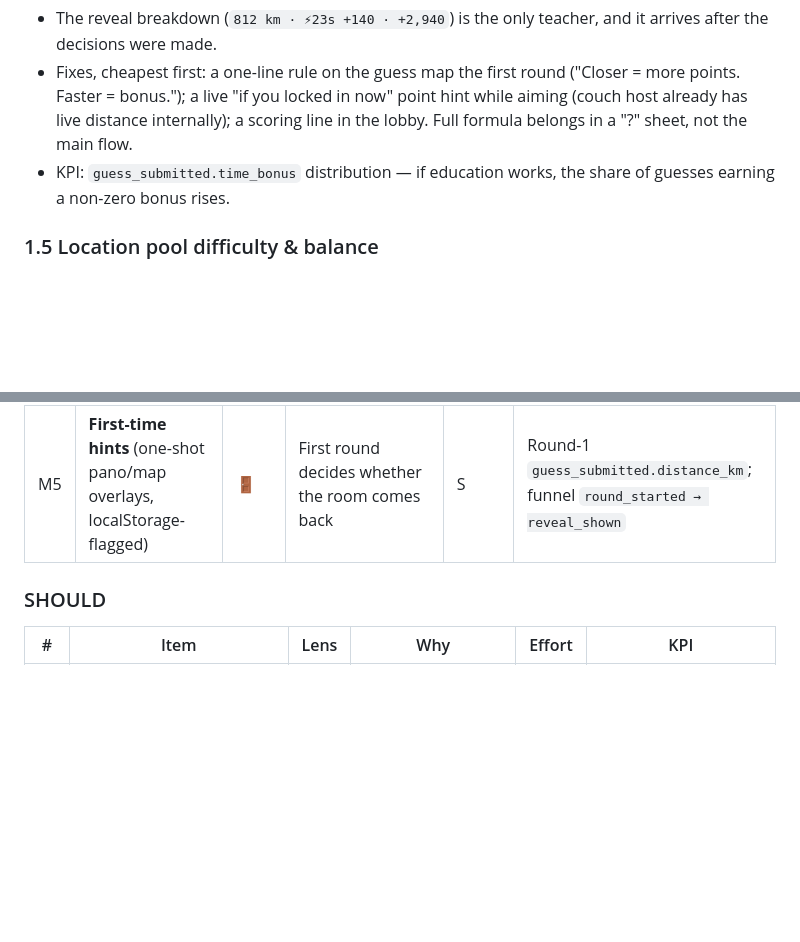
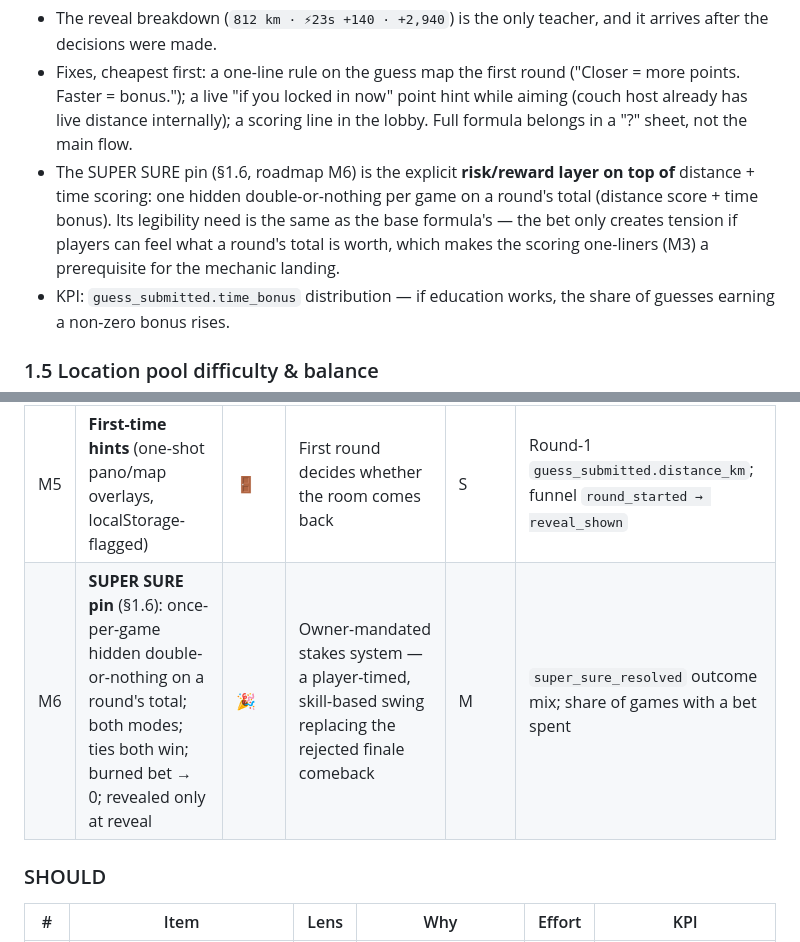
Before and after one commit to earino-assistant/geoparty, a Markdown page: docs/design-review.md, 2 parts joined by grey strips. Rendered like a GitHub page; blank space fills up the shorter version.

```diff
--- a/docs/design-review.md
+++ b/docs/design-review.md
@@ -110,6 +117,12 @@ up to +20% scaled by speed² and accuracy) is good; its opacity costs tension
   point hint while aiming (couch host already has live distance internally);
   a scoring line in the lobby. Full formula belongs in a "?" sheet, not the
   main flow.
+- The SUPER SURE pin (§1.6, roadmap M6) is the explicit **risk/reward layer
+  on top of** distance + time scoring: one hidden double-or-nothing per game
+  on a round's total (distance score + time bonus). Its legibility need is
+  the same as the base formula's — the bet only creates tension if players
+  can feel what a round's total is worth, which makes the scoring one-liners
+  (M3) a prerequisite for the mechanic landing.
 - KPI: `guess_submitted.time_bonus` distribution — if education works, the
   share of guesses earning a non-zero bonus rises.
 
@@ -258,6 +312,7 @@ Effort: S ≤ ½ day · M ≈ 1–2 days · L ≈ 1 wk+. Lens: 🚪 onboarding /
 | M3 | **Scoring one-liners** at guess time + labeled first reveal | 🎉 | The best mechanic in the game is currently a secret | S | `time_bonus` > 0 share of `guess_submitted` |
 | M4 | **Landing rewrite** per §2.2 (hero, 3-step visual, one CTA) | 🚪 | Prose-wall → 5-second comprehension | S–M | Funnel entry rate |
 | M5 | **First-time hints** (one-shot pano/map overlays, localStorage-flagged) | 🚪 | First round decides whether the room comes back | S | Round-1 `guess_submitted.distance_km`; funnel `round_started → reveal_shown` |
+| M6 | **SUPER SURE pin** (§1.6): once-per-game hidden double-or-nothing on a round's total; both modes; ties both win; burned bet → 0; revealed only at reveal | 🎉 | Owner-mandated stakes system — a player-timed, skill-based swing replacing the rejected finale comeback | M | `super_sure_resolved` outcome mix; share of games with a bet spent |
 
 ### SHOULD
 
```
Also changed, not shown: other parts of docs/design-review.md (+83 -20 lines).
